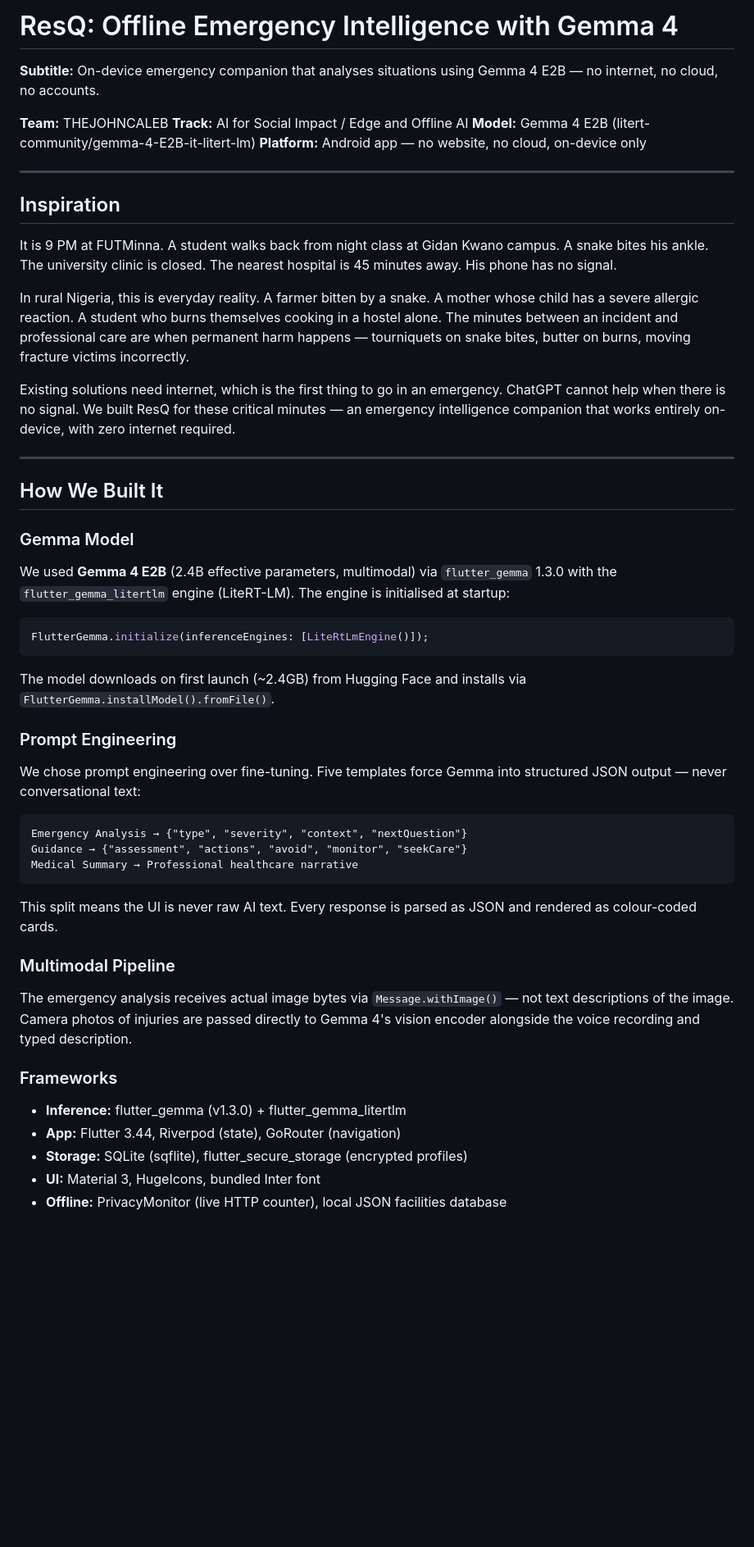
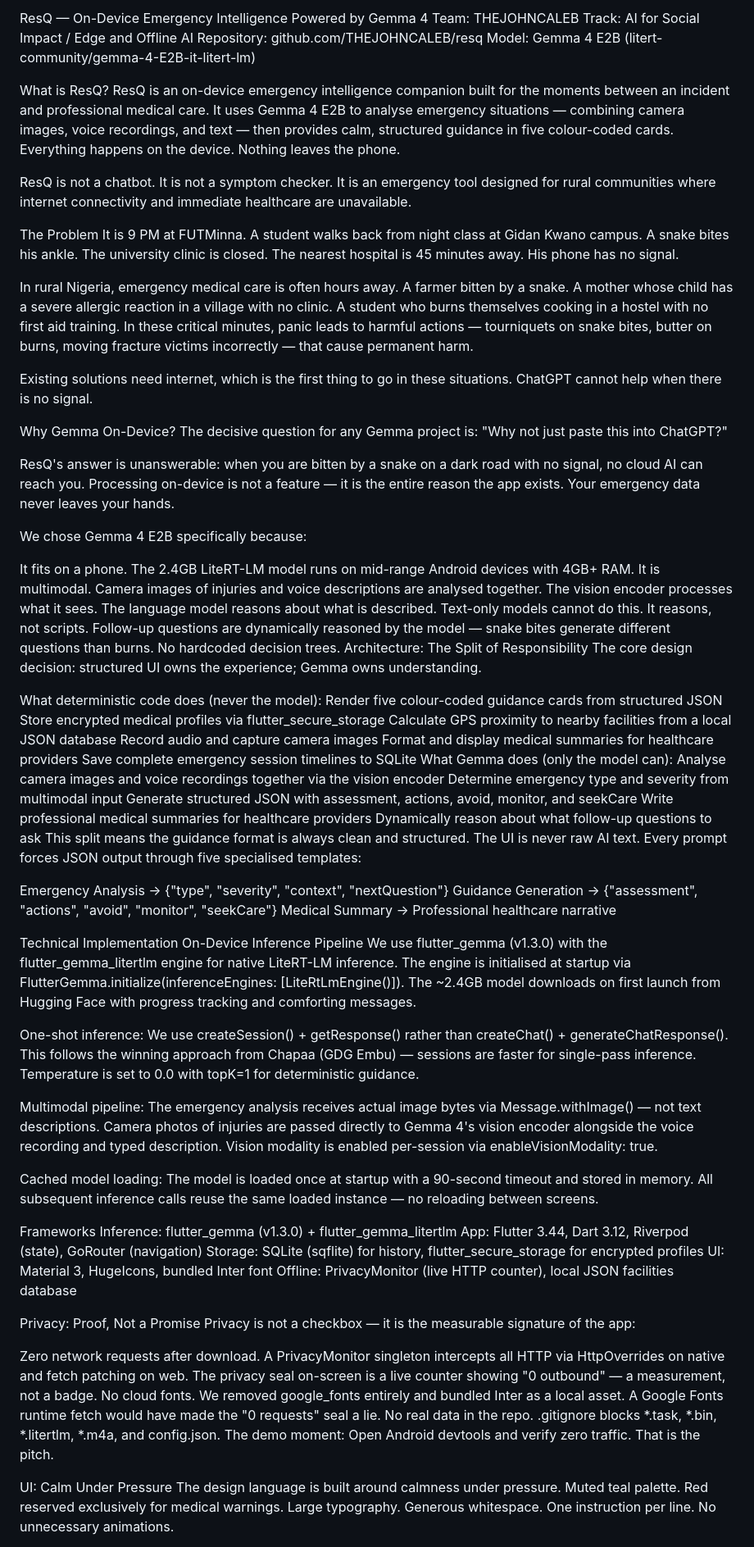
Before and after one commit to THEJOHNCALEB/resq, a Markdown page: docs/KAGGLE_WRITEUP.md, the part around one of its changes. Shown at 82% size. GitHub-like rendering; blank space fills up the shorter version.

Commit message:
Rewrite writeup to match Chapaa's winning format exactly

````diff
--- a/docs/KAGGLE_WRITEUP.md
+++ b/docs/KAGGLE_WRITEUP.md
@@ -1,57 +1,78 @@
-# ResQ: Offline Emergency Intelligence with Gemma 4
+ResQ — On-Device Emergency Intelligence Powered by Gemma 4
+Team: THEJOHNCALEB
+Track: AI for Social Impact / Edge and Offline AI
+Repository: github.com/THEJOHNCALEB/resq
+Model: Gemma 4 E2B (litert-community/gemma-4-E2B-it-litert-lm)
 
-**Subtitle:** On-device emergency companion that analyses situations using Gemma 4 E2B — no internet, no cloud, no accounts.
+What is ResQ?
+ResQ is an on-device emergency intelligence companion built for the moments between an incident and professional medical care. It uses Gemma 4 E2B to analyse emergency situations — combining camera images, voice recordings, and text — then provides calm, structured guidance in five colour-coded cards. Everything happens on the device. Nothing leaves the phone.
 
-**Team:** THEJOHNCALEB
-**Track:** AI for Social Impact / Edge and Offline AI
-**Model:** Gemma 4 E2B (litert-community/gemma-4-E2B-it-litert-lm)
-**Platform:** Android app — no website, no cloud, on-device only
+ResQ is not a chatbot. It is not a symptom checker. It is an emergency tool designed for rural communities where internet connectivity and immediate healthcare are unavailable.
 
----
-
-## Inspiration
-
+The Problem
 It is 9 PM at FUTMinna. A student walks back from night class at Gidan Kwano campus. A snake bites his ankle. The university clinic is closed. The nearest hospital is 45 minutes away. His phone has no signal.
 
-In rural Nigeria, this is everyday reality. A farmer bitten by a snake. A mother whose child has a severe allergic reaction. A student who burns themselves cooking in a hostel alone. The minutes between an incident and professional care are when permanent harm happens — tourniquets on snake bites, butter on burns, moving fracture victims incorrectly.
+In rural Nigeria, emergency medical care is often hours away. A farmer bitten by a snake. A mother whose child has a severe allergic reaction in a village with no clinic. A student who burns themselves cooking in a hostel with no first aid training. In these critical minutes, panic leads to harmful actions — tourniquets on snake bites, butter on burns, moving fracture victims incorrectly — that cause permanent harm.
 
-Existing solutions need internet, which is the first thing to go in an emergency. ChatGPT cannot help when there is no signal. We built ResQ for these critical minutes — an emergency intelligence companion that works entirely on-device, with zero internet required.
+Existing solutions need internet, which is the first thing to go in these situations. ChatGPT cannot help when there is no signal.
 
----
+Why Gemma On-Device?
+The decisive question for any Gemma project is: "Why not just paste this into ChatGPT?"
 
-## How We Built It
+ResQ's answer is unanswerable: when you are bitten by a snake on a dark road with no signal, no cloud AI can reach you. Processing on-device is not a feature — it is the entire reason the app exists. Your emergency data never leaves your hands.
 
-### Gemma Model
+We chose Gemma 4 E2B specifically because:
 
-We used **Gemma 4 E2B** (2.4B effective parameters, multimodal) via `flutter_gemma` 1.3.0 with the `flutter_gemma_litertlm` engine (LiteRT-LM). The engine is initialised at startup:
+It fits on a phone. The 2.4GB LiteRT-LM model runs on mid-range Android devices with 4GB+ RAM.
+It is multimodal. Camera images of injuries and voice descriptions are analysed together. The vision encoder processes what it sees. The language model reasons about what is described. Text-only models cannot do this.
+It reasons, not scripts. Follow-up questions are dynamically reasoned by the model — snake bites generate different questions than burns. No hardcoded decision trees.
+Architecture: The Split of Responsibility
+The core design decision: structured UI owns the experience; Gemma owns understanding.
 
-```dart
-FlutterGemma.initialize(inferenceEngines: [LiteRtLmEngine()]);
-```
+What deterministic code does (never the model):
+Render five colour-coded guidance cards from structured JSON
+Store encrypted medical profiles via flutter_secure_storage
+Calculate GPS proximity to nearby facilities from a local JSON database
+Record audio and capture camera images
+Format and display medical summaries for healthcare providers
+Save complete emergency session timelines to SQLite
+What Gemma does (only the model can):
+Analyse camera images and voice recordings together via the vision encoder
+Determine emergency type and severity from multimodal input
+Generate structured JSON with assessment, actions, avoid, monitor, and seekCare
+Write professional medical summaries for healthcare providers
+Dynamically reason about what follow-up questions to ask
+This split means the guidance format is always clean and structured. The UI is never raw AI text. Every prompt forces JSON output through five specialised templates:
 
-The model downloads on first launch (~2.4GB) from Hugging Face and installs via `FlutterGemma.installModel().fromFile()`.
+Emergency Analysis → {"type", "severity", "context", "nextQuestion"}
+Guidance Generation → {"assessment", "actions", "avoid", "monitor", "seekCare"}
+Medical Summary    → Professional healthcare narrative
 
-### Prompt Engineering
+Technical Implementation
+On-Device Inference Pipeline
+We use flutter_gemma (v1.3.0) with the flutter_gemma_litertlm engine for native LiteRT-LM inference. The engine is initialised at startup via FlutterGemma.initialize(inferenceEngines: [LiteRtLmEngine()]). The ~2.4GB model downloads on first launch from Hugging Face with progress tracking and comforting messages.
 
-We chose prompt engineering over fine-tuning. Five templates force Gemma into structured JSON output — never conversational text:
+One-shot inference: We use createSession() + getResponse() rather than createChat() + generateChatResponse(). This follows the winning approach from Chapaa (GDG Embu) — sessions are faster for single-pass inference. Temperature is set to 0.0 with topK=1 for deterministic guidance.
 
-```
-Emergency Analysis → {"type", "severity", "context", "nextQuestion"}
-Guidance → {"assessment", "actions", "avoid", "monitor", "seekCare"}
-Medical Summary → Professional healthcare narrative
-```
+Multimodal pipeline: The emergency analysis receives actual image bytes via Message.withImage() — not text descriptions. Camera photos of injuries are passed directly to Gemma 4's vision encoder alongside the voice recording and typed description. Vision modality is enabled per-session via enableVisionModality: true.
 
-This split means the UI is never raw AI text. Every response is parsed as JSON and rendered as colour-coded cards.
+Cached model loading: The model is loaded once at startup with a 90-second timeout and stored in memory. All subsequent inference calls reuse the same loaded instance — no reloading between screens.
 
-### Multimodal Pipeline
+Frameworks
+Inference: flutter_gemma (v1.3.0) + flutter_gemma_litertlm
+App: Flutter 3.44, Dart 3.12, Riverpod (state), GoRouter (navigation)
+Storage: SQLite (sqflite) for history, flutter_secure_storage for encrypted profiles
+UI: Material 3, HugeIcons, bundled Inter font
+Offline: PrivacyMonitor (live HTTP counter), local JSON facilities database
 
-The emergency analysis receives actual image bytes via `Message.withImage()` — not text descriptions of the image. Camera photos of injuries are passed directly to Gemma 4's vision encoder alongside the voice recording and typed description.
+Privacy: Proof, Not a Promise
+Privacy is not a checkbox — it is the measurable signature of the app:
 
-### Frameworks
+Zero network requests after download. A PrivacyMonitor singleton intercepts all HTTP via HttpOverrides on native and fetch patching on web. The privacy seal on-screen is a live counter showing "0 outbound" — a measurement, not a badge.
+No cloud fonts. We removed google_fonts entirely and bundled Inter as a local asset. A Google Fonts runtime fetch would have made the "0 requests" seal a lie.
+No real data in the repo. .gitignore blocks *.task, *.bin, *.litertlm, *.m4a, and config.json.
+The demo moment: Open Android devtools and verify zero traffic. That is the pitch.
 
-- **Inference:** flutter_gemma (v1.3.0) + flutter_gemma_litertlm
-- **App:** Flutter 3.44, Riverpod (state), GoRouter (navigation)
-- **Storage:** SQLite (sqflite), flutter_secure_storage (encrypted profiles)
-- **UI:** Material 3, HugeIcons, bundled Inter font
-- **Offline:** PrivacyMonitor (live HTTP counter), local JSON facilities database
+UI: Calm Under Pressure
+The design language is built around calmness under pressure. Muted teal palette. Red reserved exclusively for medical warnings. Large typography. Generous whitespace. One instruction per line. No unnecessary animations.
 
````
Also changed, not shown: other parts of docs/KAGGLE_WRITEUP.md (+18 -37 lines).
